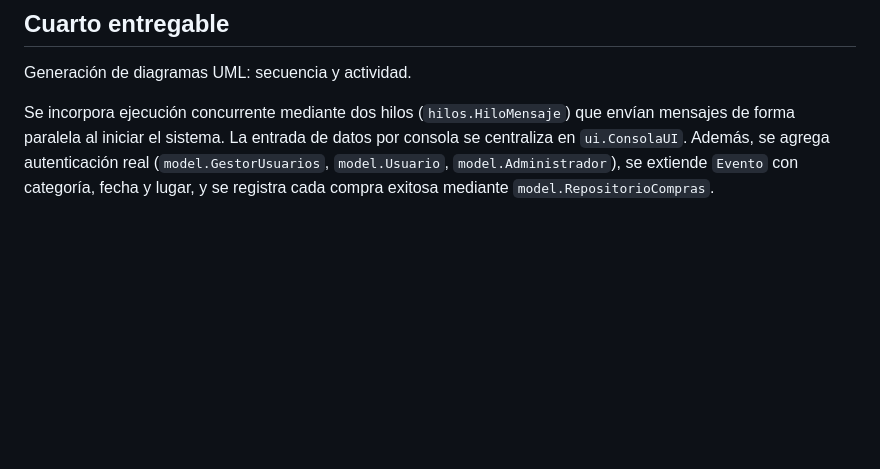
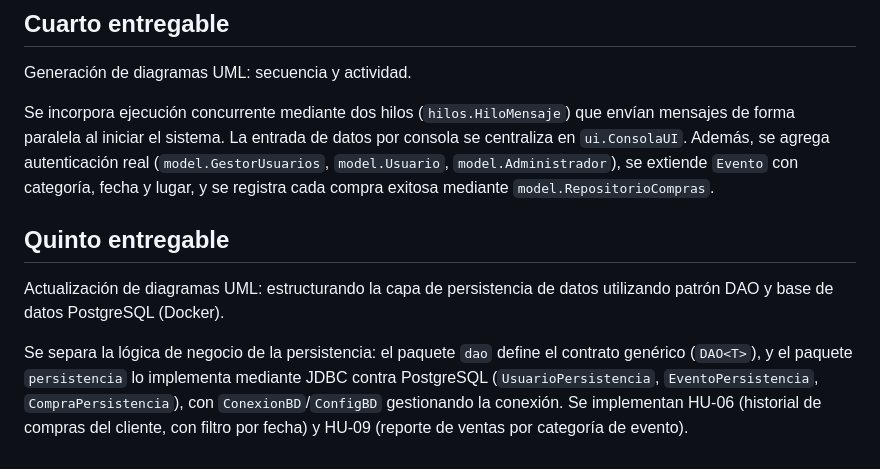
Before and after one commit to eddieescamilla/Proyecto_Gestion_Boletos_POO, a Markdown page: README.md, the part around the change. Drawn GitHub-style; blank space fills up the shorter version.

Commit message:
docs: agregar seccion del quinto entregable

```diff
--- a/README.md
+++ b/README.md
@@ -105,3 +105,15 @@ datos por consola se centraliza en `ui.ConsolaUI`. Además, se agrega
 autenticación real (`model.GestorUsuarios`, `model.Usuario`,
 `model.Administrador`), se extiende `Evento` con categoría, fecha y lugar,
 y se registra cada compra exitosa mediante `model.RepositorioCompras`.
+
+## Quinto entregable
+
+Actualización de diagramas UML: estructurando la capa de persistencia de
+datos utilizando patrón DAO y base de datos PostgreSQL (Docker).
+
+Se separa la lógica de negocio de la persistencia: el paquete `dao` define
+el contrato genérico (`DAO<T>`), y el paquete `persistencia` lo implementa
+mediante JDBC contra PostgreSQL (`UsuarioPersistencia`, `EventoPersistencia`,
+`CompraPersistencia`), con `ConexionBD`/`ConfigBD` gestionando la conexión.
+Se implementan HU-06 (historial de compras del cliente, con filtro por
+fecha) y HU-09 (reporte de ventas por categoría de evento).
```
